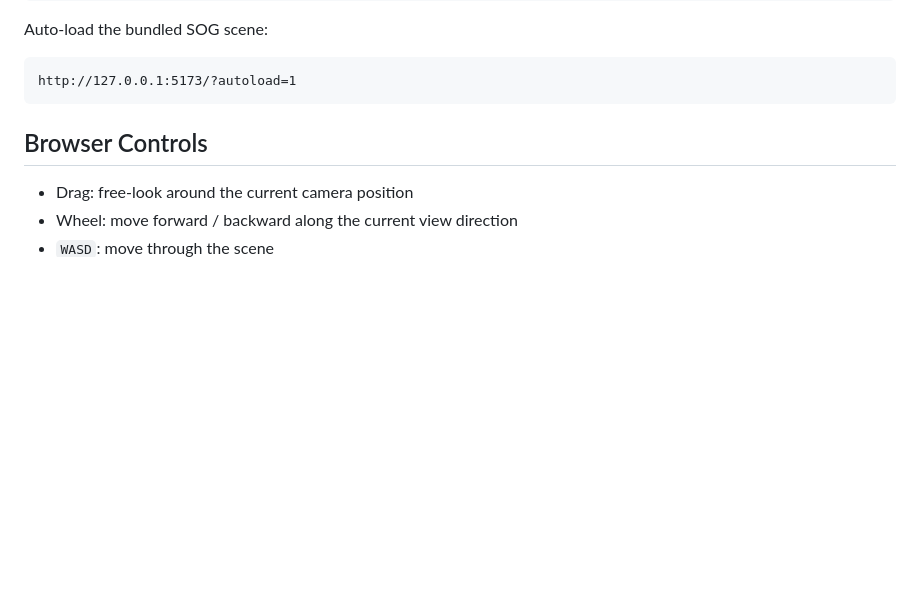
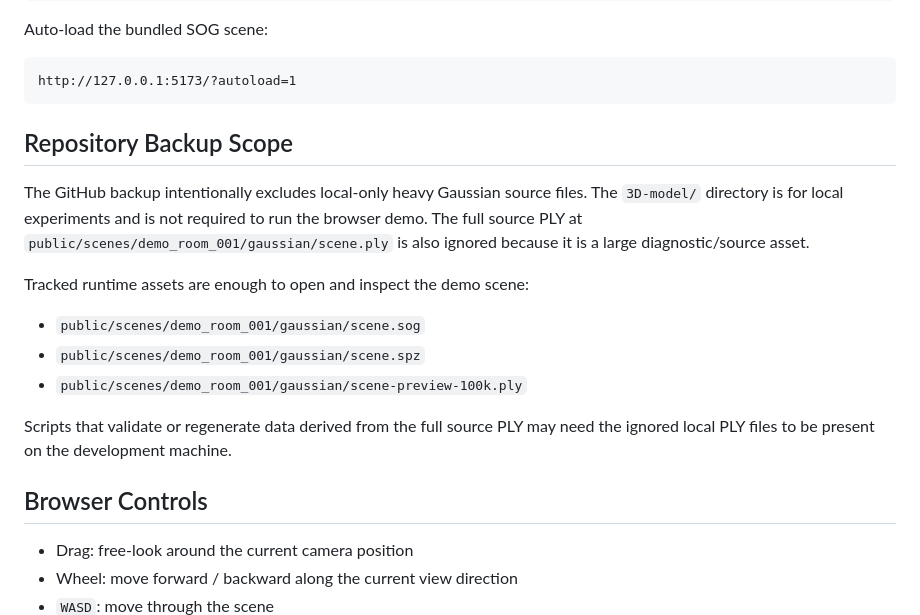
Before and after one commit to rofen1112/ARK-3DGS--3D-, a Markdown page: README.md, the part around the change. Drawn GitHub-style; blank space fills up the shorter version.

````diff
--- a/README.md
+++ b/README.md
@@ -28,6 +28,23 @@ Auto-load the bundled SOG scene:
 ```text
 http://127.0.0.1:5173/?autoload=1
 ```
+
+## Repository Backup Scope
+
+The GitHub backup intentionally excludes local-only heavy Gaussian source files.
+The `3D-model/` directory is for local experiments and is not required to run the
+browser demo. The full source PLY at
+`public/scenes/demo_room_001/gaussian/scene.ply` is also ignored because it is a
+large diagnostic/source asset.
+
+Tracked runtime assets are enough to open and inspect the demo scene:
+
+- `public/scenes/demo_room_001/gaussian/scene.sog`
+- `public/scenes/demo_room_001/gaussian/scene.spz`
+- `public/scenes/demo_room_001/gaussian/scene-preview-100k.ply`
+
+Scripts that validate or regenerate data derived from the full source PLY may
+need the ignored local PLY files to be present on the development machine.
 
 ## Browser Controls
 
````
Also changed, not shown: AGENTS.md (added, +69 -0 lines).
